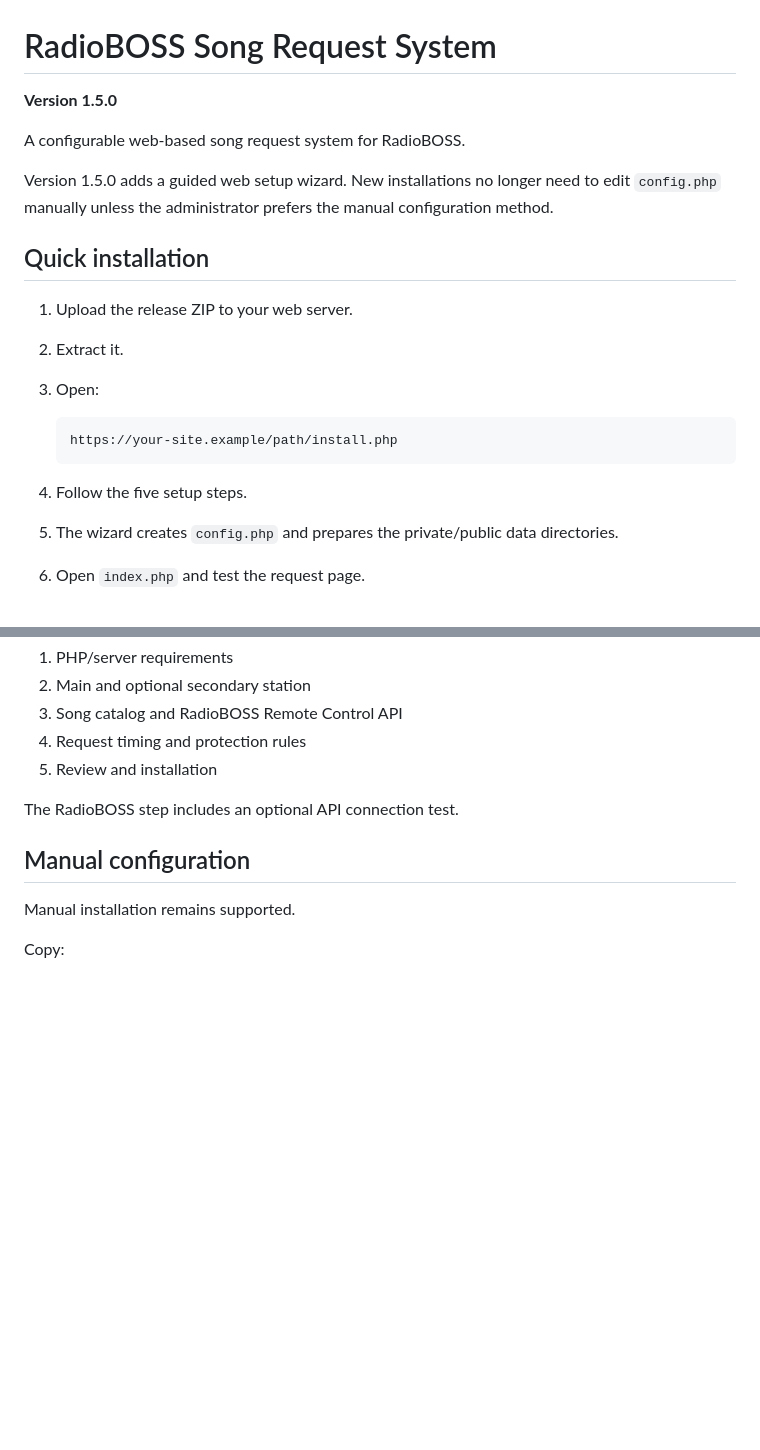
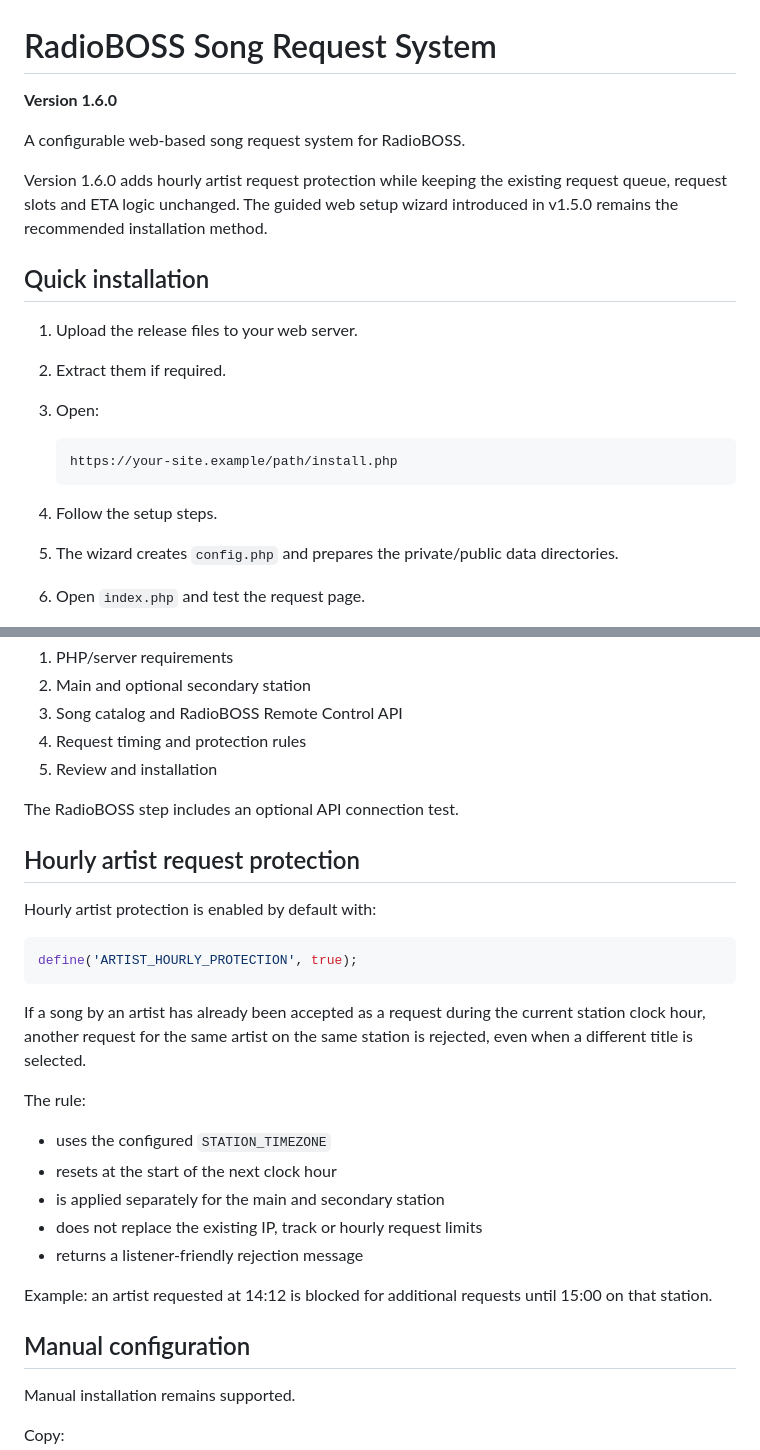
Before and after one commit to mixnetwork1959/RadioBOSS-Song-Request-Bundle, a Markdown page: Web/README.md, 2 parts joined by grey strips. GitHub-like rendering; blank space fills up the shorter version.

Commit message:
Update Web documentation to v1.6.0

````diff
--- a/Web/README.md
+++ b/Web/README.md
@@ -1,22 +1,24 @@
 # RadioBOSS Song Request System
 
-**Version 1.5.0**
+**Version 1.6.0**
 
 A configurable web-based song request system for RadioBOSS.
 
-Version 1.5.0 adds a guided web setup wizard. New installations no longer need to edit `config.php` manually unless the administrator prefers the manual configuration method.
+Version 1.6.0 adds hourly artist request protection while keeping the existing
+request queue, request slots and ETA logic unchanged. The guided web setup
+wizard introduced in v1.5.0 remains the recommended installation method.
 
 ## Quick installation
 
-1. Upload the release ZIP to your web server.
-2. Extract it.
+1. Upload the release files to your web server.
+2. Extract them if required.
 3. Open:
 
    ```text
    https://your-site.example/path/install.php
    ```
 
-4. Follow the five setup steps.
+4. Follow the setup steps.
 5. The wizard creates `config.php` and prepares the private/public data directories.
 6. Open `index.php` and test the request page.
 
@@ -33,6 +35,29 @@ The wizard guides the administrator through:
 5. Review and installation
 
 The RadioBOSS step includes an optional API connection test.
+
+## Hourly artist request protection
+
+Hourly artist protection is enabled by default with:
+
+```php
+define('ARTIST_HOURLY_PROTECTION', true);
+```
+
+If a song by an artist has already been accepted as a request during the
+current station clock hour, another request for the same artist on the same
+station is rejected, even when a different title is selected.
+
+The rule:
+
+- uses the configured `STATION_TIMEZONE`
+- resets at the start of the next clock hour
+- is applied separately for the main and secondary station
+- does not replace the existing IP, track or hourly request limits
+- returns a listener-friendly rejection message
+
+Example: an artist requested at 14:12 is blocked for additional requests until
+15:00 on that station.
 
 ## Manual configuration
 
````
Also changed, not shown: other parts of Web/README.md (+4 -9 lines).
